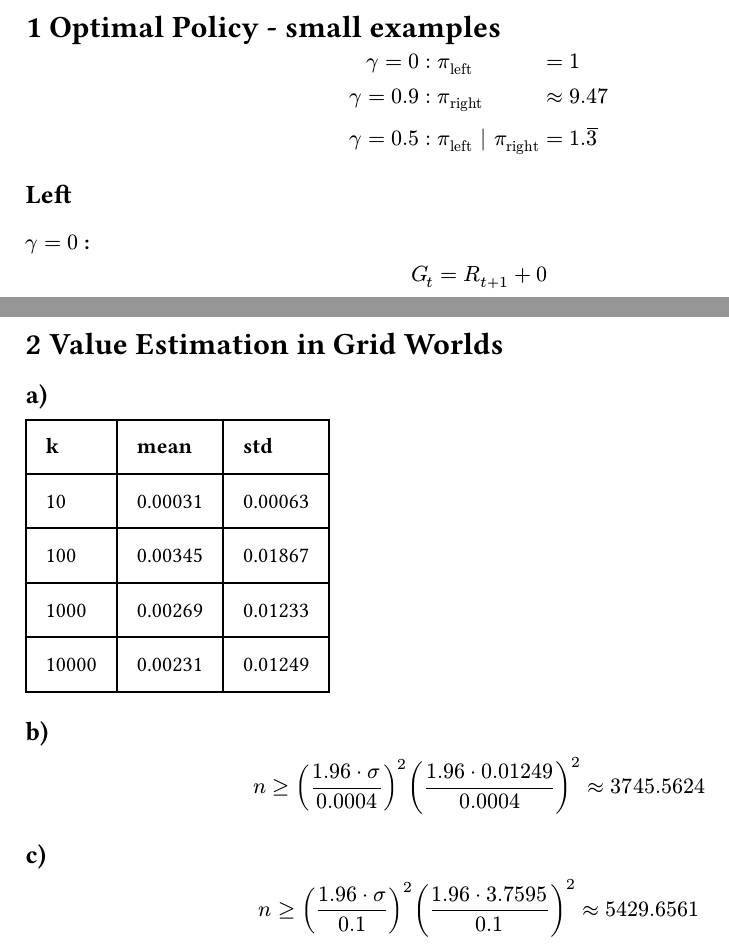
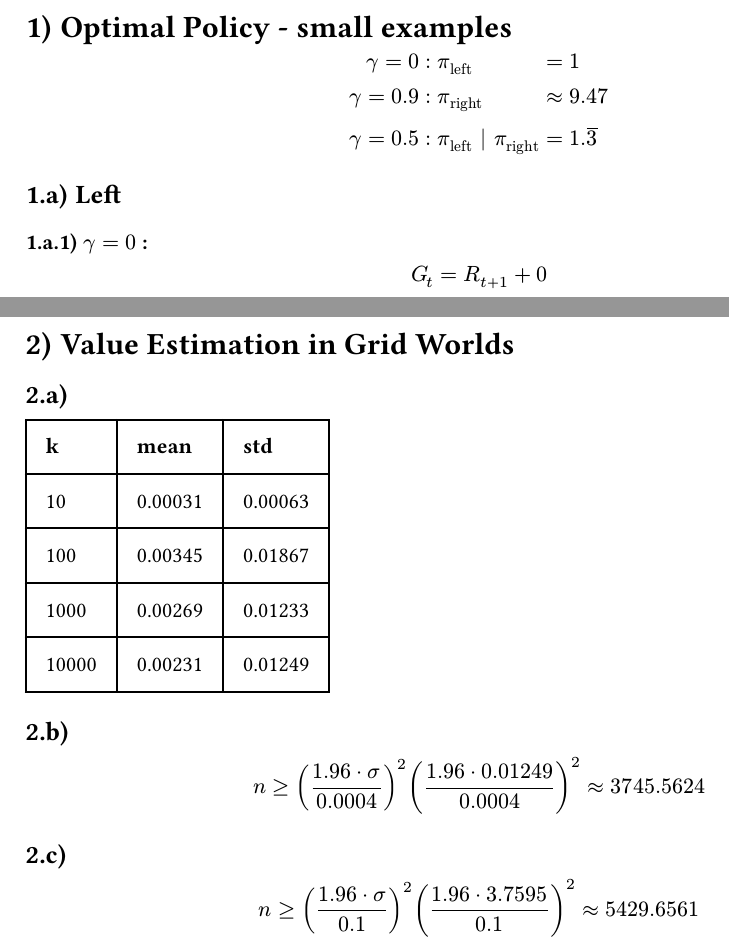
Before and after one commit to traberph/rl-assignments, a Typst document (solutions/solution1.typ): two parts of pages 1 and 2 of 2, joined at a grey line, cut so that both start at the same text. Compiled offline with Typst 0.15.

Commit message:
add typst heading numbering

```diff
--- a/solutions/solution1.typ
+++ b/solutions/solution1.typ
@@ -1,4 +1,5 @@
-= 1 Optimal Policy - small examples
+#set heading(numbering: "1.a.1)")
+= Optimal Policy - small examples
 
 $
 gamma = 0 &: pi_"left" &&= 1 \
@@ -49,8 +50,8 @@ G_t &= sum_(j=0)^infinity gamma^(2j + 1) 2 \
 $
 
 
-= 2 Value Estimation in Grid Worlds
- == a)
+= Value Estimation in Grid Worlds
+ ==
 
  #table(
   columns: (auto, auto, auto),
@@ -65,7 +66,7 @@ $
   [10000], [0.00231], [0.01249]
 
 )
- == b)
+ ==
  $
  n>=
  ((1.96 dot sigma)/0.0004)^2
@@ -73,7 +74,7 @@ $
  approx
  3745.5624
  $
- == c)
+ ==
  $
  n>=
  ((1.96 dot sigma)/0.1)^2
```
